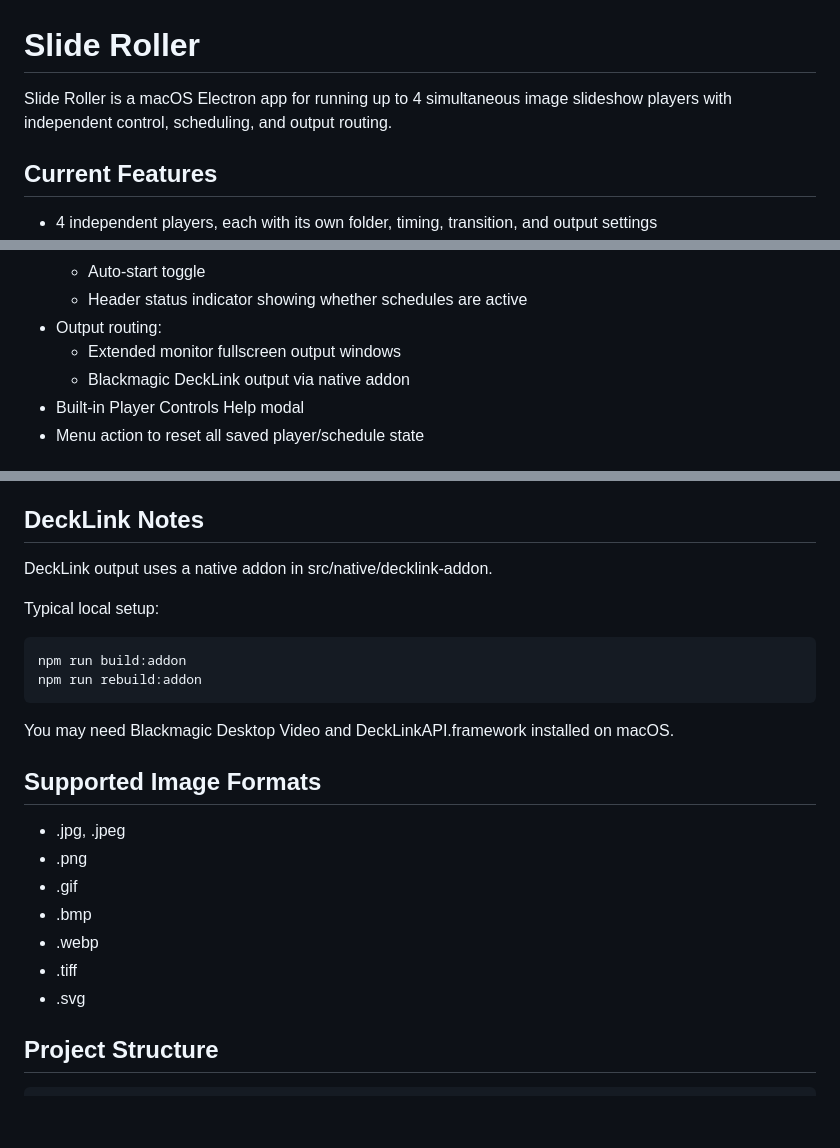
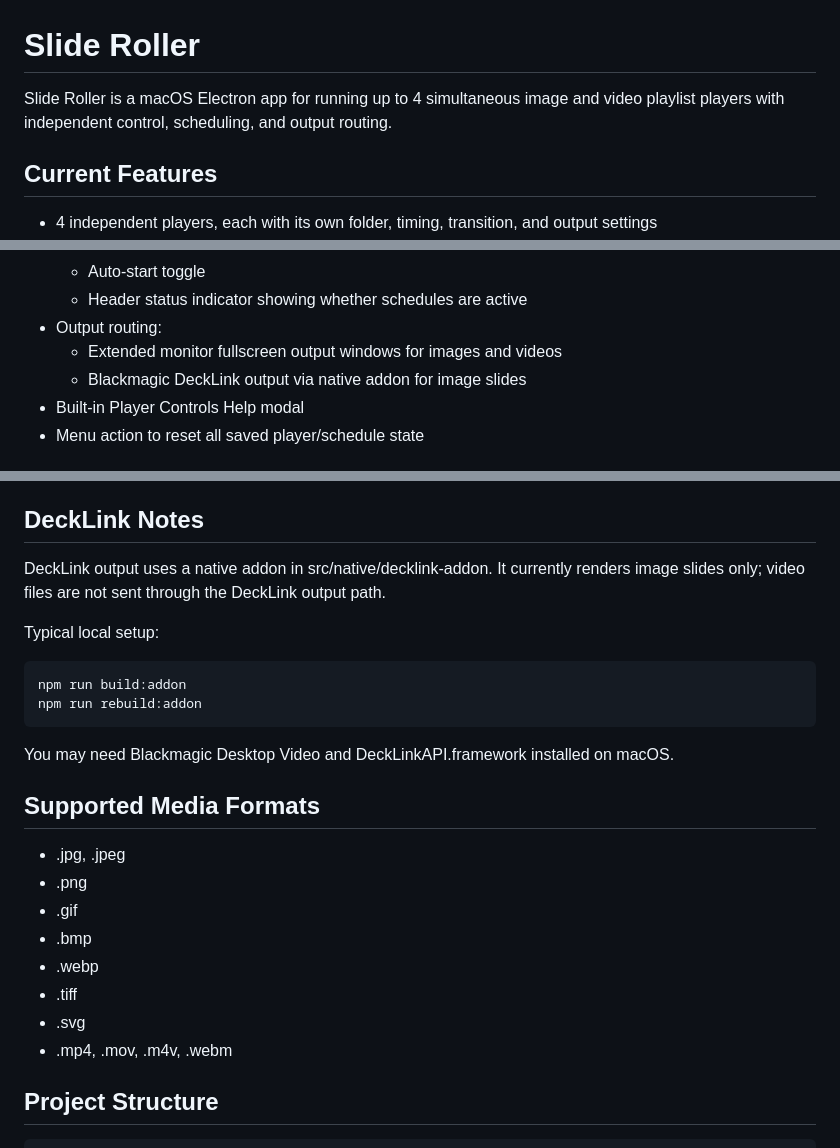
Before and after one commit to jdnelson19/SlideRoller, a Markdown page: README.md, 3 parts joined by grey strips. Rendered like a GitHub page; blank space fills up the shorter version.

Commit message:
Document video playback support

```diff
--- a/README.md
+++ b/README.md
@@ -1,6 +1,6 @@
 # Slide Roller
 
-Slide Roller is a macOS Electron app for running up to 4 simultaneous image slideshow players with independent control, scheduling, and output routing.
+Slide Roller is a macOS Electron app for running up to 4 simultaneous image and video playlist players with independent control, scheduling, and output routing.
 
 ## Current Features
 
@@ -20,8 +20,8 @@ Slide Roller is a macOS Electron app for running up to 4 simultaneous image slid
   - Auto-start toggle
   - Header status indicator showing whether schedules are active
 - Output routing:
-  - Extended monitor fullscreen output windows
-  - Blackmagic DeckLink output via native addon
+  - Extended monitor fullscreen output windows for images and videos
+  - Blackmagic DeckLink output via native addon for image slides
 - Built-in Player Controls Help modal
 - Menu action to reset all saved player/schedule state
 
@@ -133,6 +133,7 @@ For a manual release, upload these files from the dist directory to a GitHub Rel
 ## DeckLink Notes
 
 DeckLink output uses a native addon in src/native/decklink-addon.
+It currently renders image slides only; video files are not sent through the DeckLink output path.
 
 Typical local setup:
 
@@ -143,7 +144,7 @@ npm run rebuild:addon
 
 You may need Blackmagic Desktop Video and DeckLinkAPI.framework installed on macOS.
 
-## Supported Image Formats
+## Supported Media Formats
 
 - .jpg, .jpeg
 - .png
@@ -152,6 +153,7 @@ You may need Blackmagic Desktop Video and DeckLinkAPI.framework installed on mac
 - .webp
 - .tiff
 - .svg
+- .mp4, .mov, .m4v, .webm
 
 ## Project Structure
 
```
